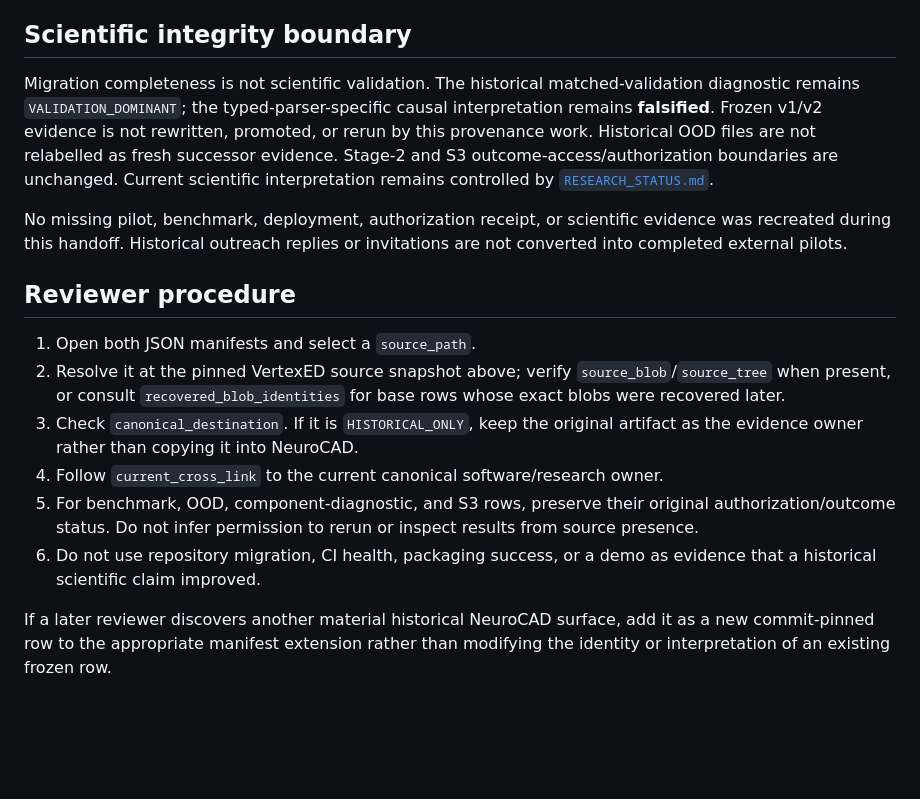
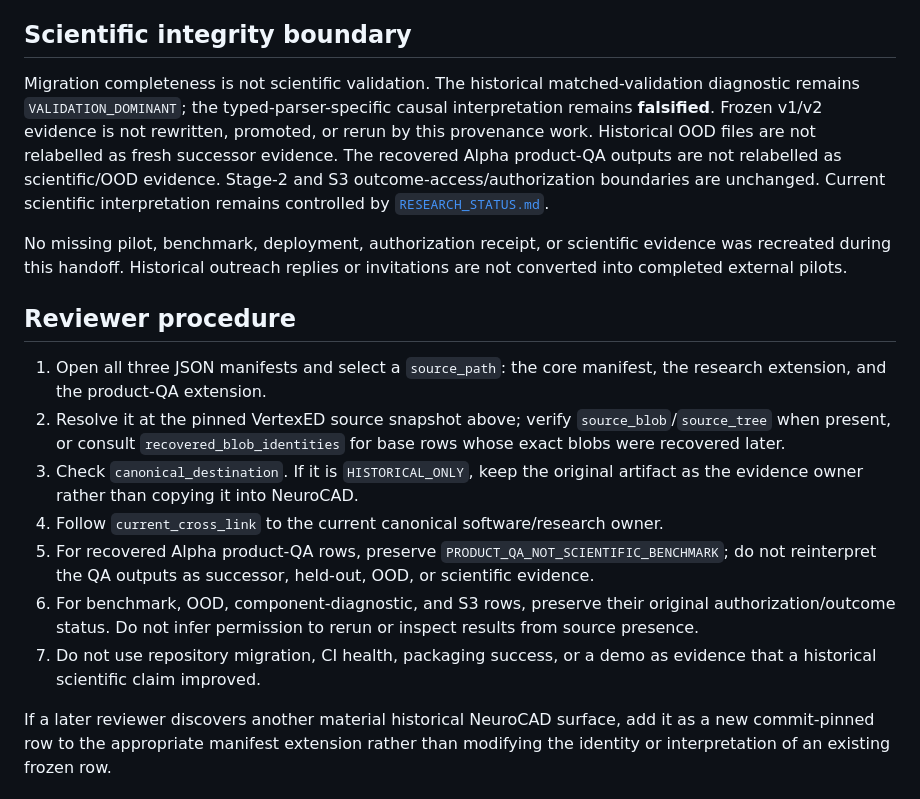
Before and after one commit to THE-BU1LD/NeuroCAD, a Markdown page: docs/HISTORICAL_VERTEXED_PROVENANCE.md, the part around one of its changes. Rendered like a GitHub page; blank space fills up the shorter version.

```diff
--- a/docs/HISTORICAL_VERTEXED_PROVENANCE.md
+++ b/docs/HISTORICAL_VERTEXED_PROVENANCE.md
@@ -45,17 +48,18 @@ The same rule applies to research infrastructure. Historical `benchmark/evaluate
 
 ## Scientific integrity boundary
 
-Migration completeness is not scientific validation. The historical matched-validation diagnostic remains `VALIDATION_DOMINANT`; the typed-parser-specific causal interpretation remains **falsified**. Frozen v1/v2 evidence is not rewritten, promoted, or rerun by this provenance work. Historical OOD files are not relabelled as fresh successor evidence. Stage-2 and S3 outcome-access/authorization boundaries are unchanged. Current scientific interpretation remains controlled by [`RESEARCH_STATUS.md`](RESEARCH_STATUS.md).
+Migration completeness is not scientific validation. The historical matched-validation diagnostic remains `VALIDATION_DOMINANT`; the typed-parser-specific causal interpretation remains **falsified**. Frozen v1/v2 evidence is not rewritten, promoted, or rerun by this provenance work. Historical OOD files are not relabelled as fresh successor evidence. The recovered Alpha product-QA outputs are not relabelled as scientific/OOD evidence. Stage-2 and S3 outcome-access/authorization boundaries are unchanged. Current scientific interpretation remains controlled by [`RESEARCH_STATUS.md`](RESEARCH_STATUS.md).
 
 No missing pilot, benchmark, deployment, authorization receipt, or scientific evidence was recreated during this handoff. Historical outreach replies or invitations are not converted into completed external pilots.
 
 ## Reviewer procedure
 
-1. Open both JSON manifests and select a `source_path`.
+1. Open all three JSON manifests and select a `source_path`: the core manifest, the research extension, and the product-QA extension.
 2. Resolve it at the pinned VertexED source snapshot above; verify `source_blob`/`source_tree` when present, or consult `recovered_blob_identities` for base rows whose exact blobs were recovered later.
 3. Check `canonical_destination`. If it is `HISTORICAL_ONLY`, keep the original artifact as the evidence owner rather than copying it into NeuroCAD.
 4. Follow `current_cross_link` to the current canonical software/research owner.
-5. For benchmark, OOD, component-diagnostic, and S3 rows, preserve their original authorization/outcome status. Do not infer permission to rerun or inspect results from source presence.
-6. Do not use repository migration, CI health, packaging success, or a demo as evidence that a historical scientific claim improved.
+5. For recovered Alpha product-QA rows, preserve `PRODUCT_QA_NOT_SCIENTIFIC_BENCHMARK`; do not reinterpret the QA outputs as successor, held-out, OOD, or scientific evidence.
+6. For benchmark, OOD, component-diagnostic, and S3 rows, preserve their original authorization/outcome status. Do not infer permission to rerun or inspect results from source presence.
+7. Do not use repository migration, CI health, packaging success, or a demo as evidence that a historical scientific claim improved.
 
 If a later reviewer discovers another material historical NeuroCAD surface, add it as a new commit-pinned row to the appropriate manifest extension rather than modifying the identity or interpretation of an existing frozen row.
```
Also changed, not shown: other parts of docs/HISTORICAL_VERTEXED_PROVENANCE.md (+7 -4 lines).
